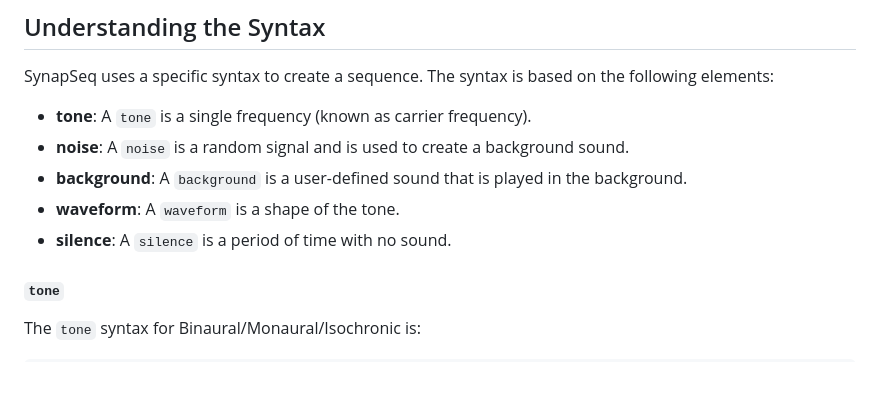
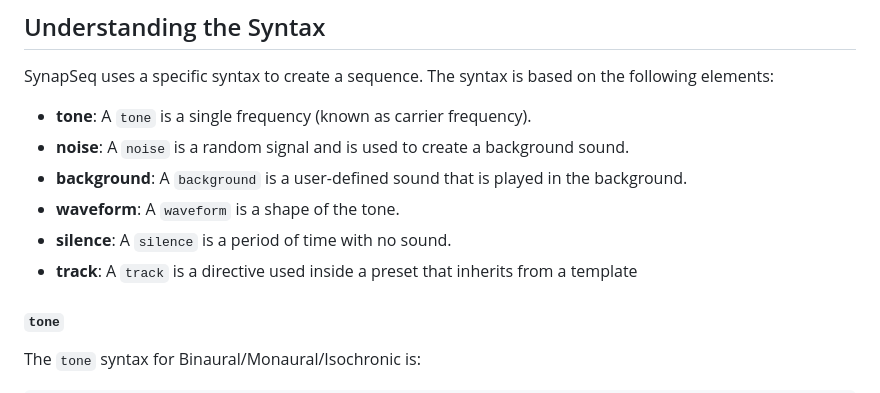
Before and after one commit to ruanklein/synapseq, a Markdown page: docs/USAGE.md, the part around the change. Rendered like a GitHub page.

Commit message:
docs: added track keyword

```diff
--- a/docs/USAGE.md
+++ b/docs/USAGE.md
@@ -53,6 +53,7 @@ SynapSeq uses a specific syntax to create a sequence. The syntax is based on the
 - **background**: A `background` is a user-defined sound that is played in the background.
 - **waveform**: A `waveform` is a shape of the tone.
 - **silence**: A `silence` is a period of time with no sound.
+- **track**: A `track` is a directive used inside a preset that inherits from a template
 
 #### `tone`
 
```
